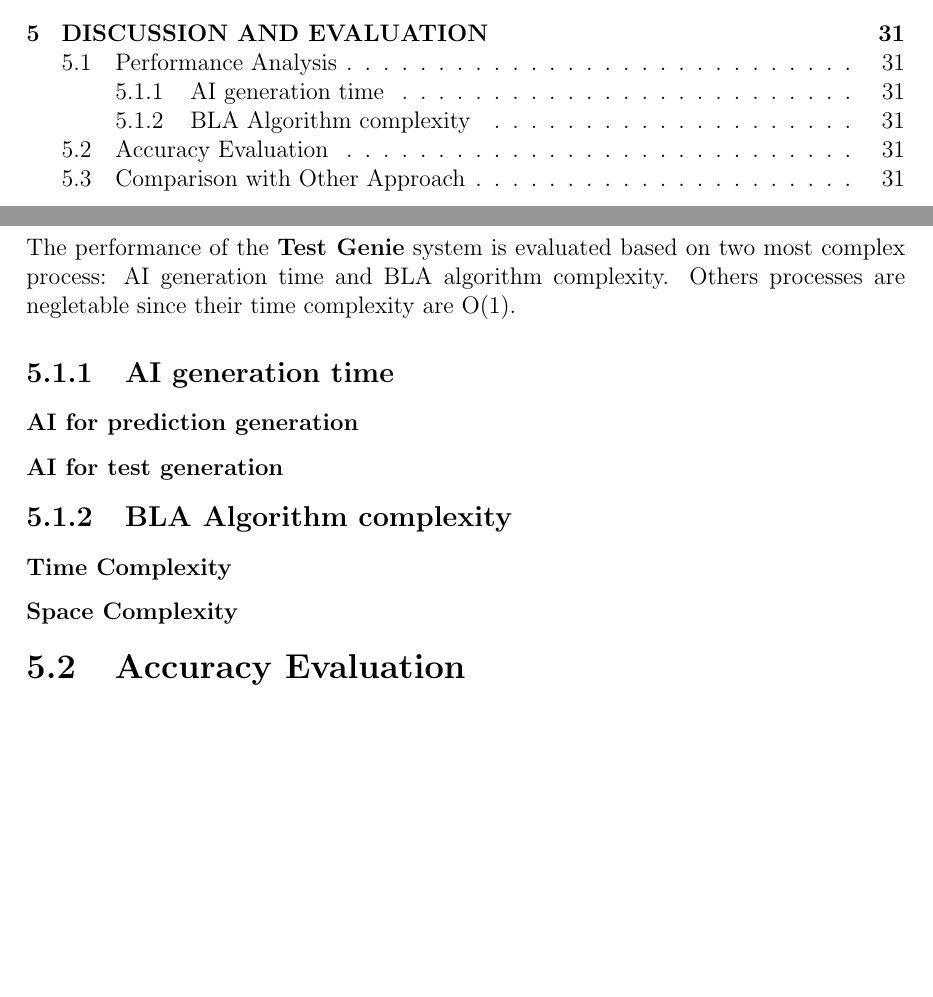
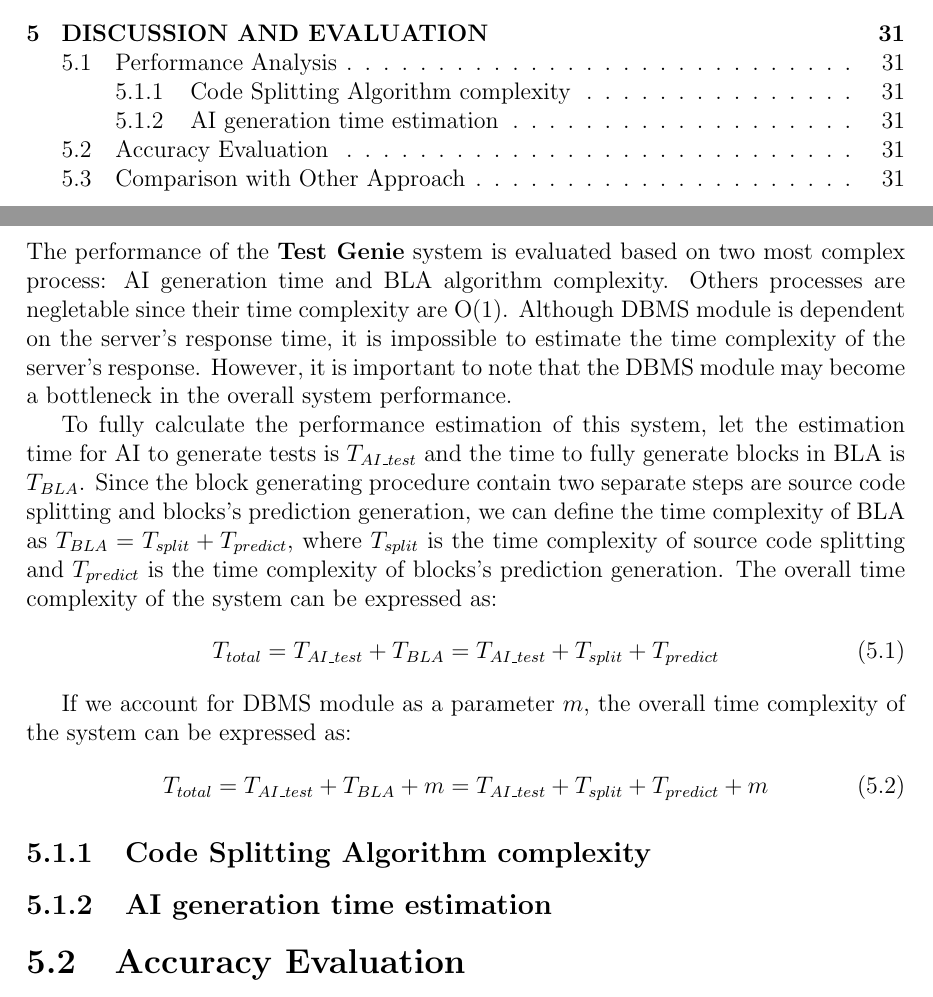
Before and after one commit to meowie2k3/TestGenie, a LaTeX thesis (Document/DaoMinhHuy_ITCSIU21132.tex, which reads Document/chapters/discussion.tex): two parts of pages 5 and 41 of 76, joined at a grey line, cut so that both start at the same text, the shorter picture padded with empty space. Compiled offline with pdfLaTeX.

Commit message:
performance estimate overall equation done

```diff
--- a/Document/chapters/discussion.tex
+++ b/Document/chapters/discussion.tex
@@ -3,19 +3,23 @@
 
 \section{Performance Analysis}
 
-The performance of the \textbf{Test Genie} system is evaluated based on two most complex process: AI generation time and BLA algorithm complexity. Others processes are negletable since their time complexity are O(1).
+The performance of the \textbf{Test Genie} system is evaluated based on two most complex process: AI generation time and BLA algorithm complexity. Others processes are negletable since their time complexity are O(1). Although DBMS module is dependent on the server's response time, it is impossible to estimate the time complexity of the server's response. However, it is important to note that the DBMS module may become a bottleneck in the overall system performance.
 
-\subsection{AI generation time}
+To fully calculate the performance estimation of this system, let the estimation time for AI to generate tests is $T_{AI\_test}$ and the time to fully generate blocks in BLA is $T_{BLA}$. Since the block generating procedure contain two separate steps are source code splitting and blocks's prediction generation, we can define the time complexity of BLA as $T_{BLA} = T_{split} + T_{predict}$, where $T_{split}$ is the time complexity of source code splitting and $T_{predict}$ is the time complexity of blocks's prediction generation. The overall time complexity of the system can be expressed as:
+\begin{equation}
+T_{total} = T_{AI\_test} + T_{BLA} = T_{AI\_test} + T_{split} + T_{predict}
+\end{equation}
 
-\subsubsection{AI for prediction generation}
+If we account for DBMS module as a parameter $m$, the overall time complexity of the system can be expressed as:
+\begin{equation}
+T_{total} = T_{AI\_test} + T_{BLA} + m = T_{AI\_test} + T_{split} + T_{predict} + m
+\end{equation}
 
-\subsubsection{AI for test generation}
 
-\subsection{BLA Algorithm complexity}
+\subsection{Code Splitting Algorithm complexity}
 
-\subsubsection{Time Complexity}
+\subsection{AI generation time estimation}
 
-\subsubsection{Space Complexity}
 
 \section{Accuracy Evaluation}
 
```
Also changed, not shown: Document/DaoMinhHuy_ITCSIU21132.pdf.
